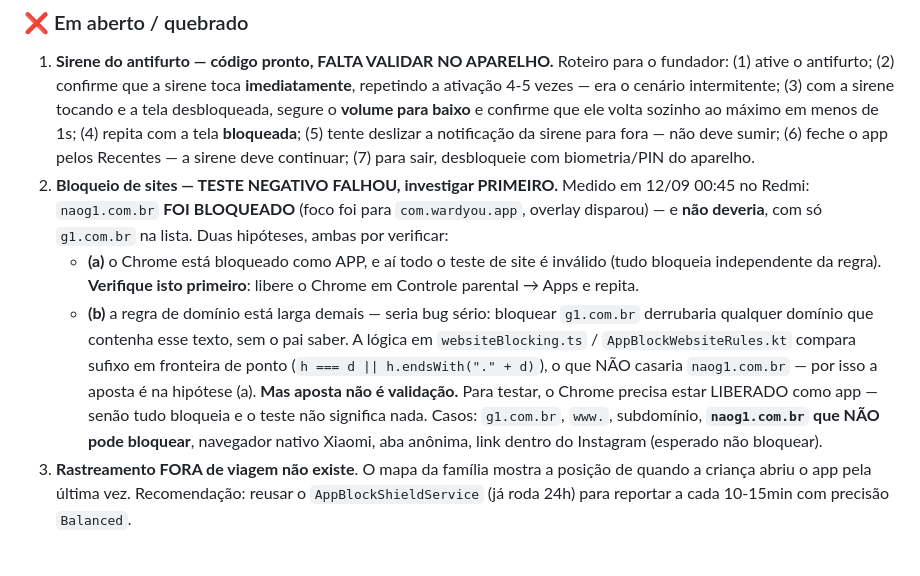
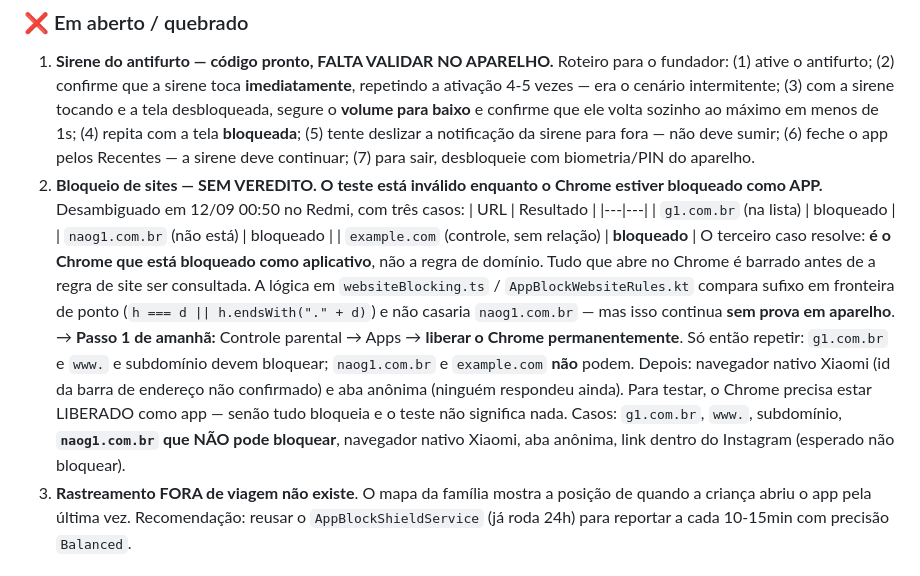
Before and after one commit to EudesBPereira/WardYou, a Markdown page: SUMMARY.md, the part around the change. GitHub-like rendering.

Commit message:
docs: o bloqueio de site nao falhou -- o teste e que estava invalido
Corrige o commit anterior. Rodei o caso de controle que faltava:

  g1.com.br    (na lista)            -> bloqueado
  naog1.com.br (nao esta)            -> bloqueado
  example.com  (sem qualquer relacao) -> BLOQUEADO

O terceiro resolve a ambiguidade: e o CHROME que esta bloqueado como
aplicativo, nao a regra de dominio larga demais. Tudo que abre no Chrome e
barrado antes de a regra de site ser consultada.

Entao nao ha bug de dominio -- ha um teste invalido. E a regra de dominio
segue SEM VEREDITO, que e diferente de "passou".

Passo 1 de amanha: liberar o Chrome como app e so entao repetir os casos.

Co-Authored-By: Claude Opus 5 (1M context) <noreply@anthropic.com>

```diff
--- a/SUMMARY.md
+++ b/SUMMARY.md
@@ -67,18 +67,22 @@
    em menos de 1s; (4) repita com a tela **bloqueada**; (5) tente deslizar a notificação da
    sirene para fora — não deve sumir; (6) feche o app pelos Recentes — a sirene deve
    continuar; (7) para sair, desbloqueie com biometria/PIN do aparelho.
-2. **Bloqueio de sites — TESTE NEGATIVO FALHOU, investigar PRIMEIRO.**
-   Medido em 12/09 00:45 no Redmi: `naog1.com.br` **FOI BLOQUEADO** (foco foi para
-   `com.wardyou.app`, overlay disparou) — e **não deveria**, com só `g1.com.br` na lista.
-   Duas hipóteses, ambas por verificar:
-   - **(a)** o Chrome está bloqueado como APP, e aí todo o teste de site é inválido
-     (tudo bloqueia independente da regra). **Verifique isto primeiro**: libere o Chrome
-     em Controle parental → Apps e repita.
-   - **(b)** a regra de domínio está larga demais — seria bug sério: bloquear `g1.com.br`
-     derrubaria qualquer domínio que contenha esse texto, sem o pai saber.
-   A lógica em `websiteBlocking.ts` / `AppBlockWebsiteRules.kt` compara sufixo em
-   fronteira de ponto (`h === d || h.endsWith("." + d)`), o que NÃO casaria
-   `naog1.com.br` — por isso a aposta é na hipótese (a). **Mas aposta não é validação.** Para testar, o Chrome precisa estar LIBERADO como app — senão tudo bloqueia e o teste não significa nada. Casos: `g1.com.br`, `www.`, subdomínio, **`naog1.com.br` que NÃO pode bloquear**, navegador nativo Xiaomi, aba anônima, link dentro do Instagram (esperado não bloquear).
+2. **Bloqueio de sites — SEM VEREDITO. O teste está inválido enquanto o Chrome
+   estiver bloqueado como APP.** Desambiguado em 12/09 00:50 no Redmi, com três casos:
+   | URL | Resultado |
+   |---|---|
+   | `g1.com.br` (na lista) | bloqueado |
+   | `naog1.com.br` (não está) | bloqueado |
+   | `example.com` (controle, sem relação) | **bloqueado** |
+   O terceiro caso resolve: **é o Chrome que está bloqueado como aplicativo**, não a regra
+   de domínio. Tudo que abre no Chrome é barrado antes de a regra de site ser consultada.
+   A lógica em `websiteBlocking.ts` / `AppBlockWebsiteRules.kt` compara sufixo em fronteira
+   de ponto (`h === d || h.endsWith("." + d)`) e não casaria `naog1.com.br` — mas isso
+   continua **sem prova em aparelho**.
+   → **Passo 1 de amanhã:** Controle parental → Apps → **liberar o Chrome permanentemente**.
+   Só então repetir: `g1.com.br` e `www.` e subdomínio devem bloquear; `naog1.com.br` e
+   `example.com` **não** podem. Depois: navegador nativo Xiaomi (id da barra de endereço
+   não confirmado) e aba anônima (ninguém respondeu ainda). Para testar, o Chrome precisa estar LIBERADO como app — senão tudo bloqueia e o teste não significa nada. Casos: `g1.com.br`, `www.`, subdomínio, **`naog1.com.br` que NÃO pode bloquear**, navegador nativo Xiaomi, aba anônima, link dentro do Instagram (esperado não bloquear).
 3. **Rastreamento FORA de viagem não existe**. O mapa da família mostra a posição de quando a criança abriu o app pela última vez. Recomendação: reusar o `AppBlockShieldService` (já roda 24h) para reportar a cada 10-15min com precisão `Balanced`.
 
 ### 🧪 NUNCA TESTADO — prioridade para a próxima sessão
```
